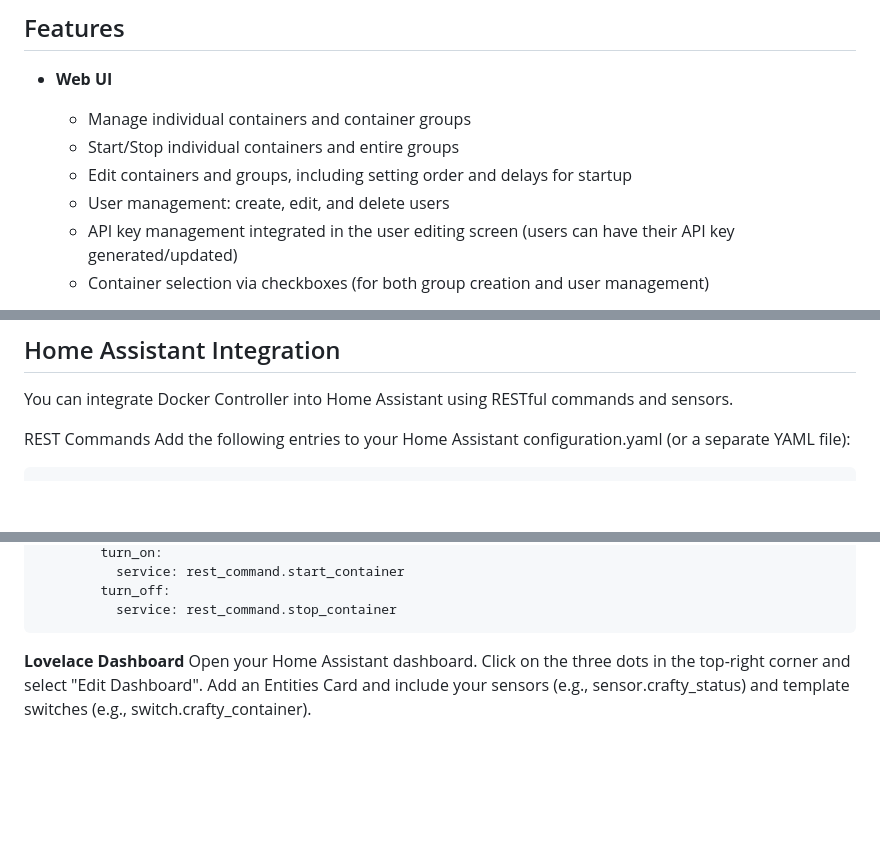
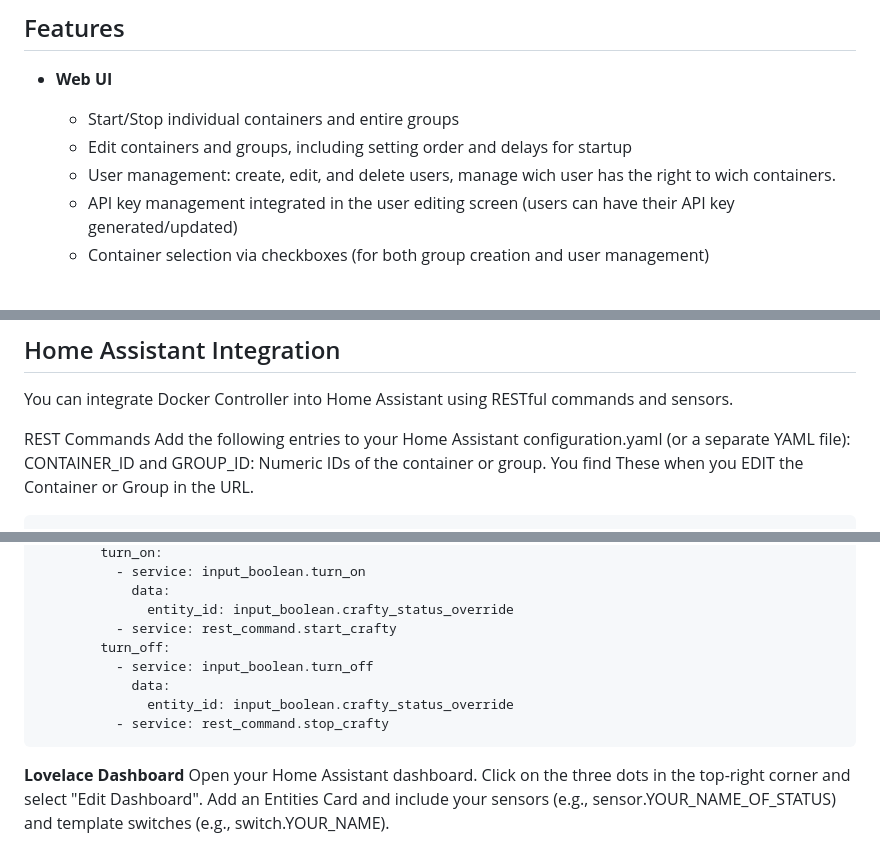
Before and after one commit to nick2000713/Docker-Controller-api, a Markdown page: README.md, 3 parts joined by grey strips. Drawn GitHub-style; blank space fills up the shorter version.

```diff
--- a/README.md
+++ b/README.md
@@ -5,10 +5,9 @@ Docker Controller is a web-based tool for managing and controlling Docker contai
 ## Features
 
 - **Web UI**
-  - Manage individual containers and container groups
   - Start/Stop individual containers and entire groups
   - Edit containers and groups, including setting order and delays for startup
-  - User management: create, edit, and delete users
+  - User management: create, edit, and delete users, manage wich user has the right to wich containers.
   - API key management integrated in the user editing screen (users can have their API key generated/updated)
   - Container selection via checkboxes (for both group creation and user management)
 
@@ -84,5 +83,6 @@ You can integrate Docker Controller into Home Assistant using RESTful commands a
 
 REST Commands
 Add the following entries to your Home Assistant configuration.yaml (or a separate YAML file):
+CONTAINER_ID and GROUP_ID: Numeric IDs of the container or group. You find These when you EDIT the Container or Group in the URL.
 
     rest_command:
@@ -174,8 +233,17 @@ Create a template switch to combine the status and control functionality:
             turn_on:
-              service: rest_command.start_container
+              - service: input_boolean.turn_on
+                data:
+                  entity_id: input_boolean.crafty_status_override
+              - service: rest_command.start_crafty
             turn_off:
-              service: rest_command.stop_container
+              - service: input_boolean.turn_off
+                data:
+                  entity_id: input_boolean.crafty_status_override
+              - service: rest_command.stop_crafty
+
+
+
 **Lovelace Dashboard**
 Open your Home Assistant dashboard.
 Click on the three dots in the top-right corner and select "Edit Dashboard".
-Add an Entities Card and include your sensors (e.g., sensor.crafty_status) and template switches (e.g., switch.crafty_container).
+Add an Entities Card and include your sensors (e.g., sensor.YOUR_NAME_OF_STATUS) and template switches (e.g., switch.YOUR_NAME).
```
Also changed, not shown: other parts of README.md (+70 -11 lines).
